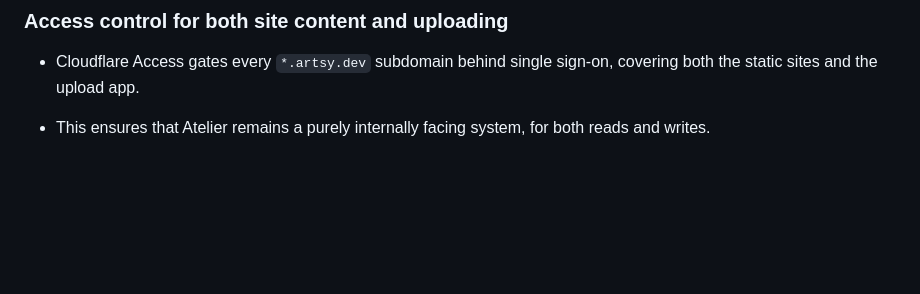
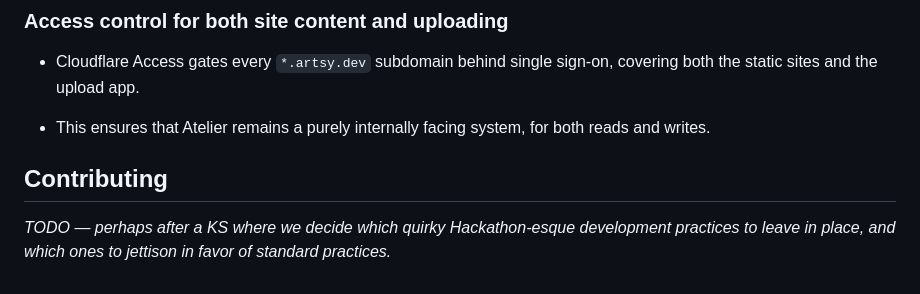
Before and after one commit to anandaroop/atelier, a Markdown page: README.md, the part around the change. Rendered like a GitHub page; blank space fills up the shorter version.

Commit message:
docs: note that a "contributing" section is still todo

```diff
--- a/README.md
+++ b/README.md
@@ -81,6 +81,10 @@ This is currently a prototype-y Claude-crafted app with no build process and thu
 
 - This ensures that Atelier remains a purely internally facing system, for both reads and writes.
 
+## Contributing
+
+_TODO — perhaps after a KS where we decide which quirky Hackathon-esque development practices to leave in place, and which ones to jettison in favor of standard practices._
+
 [@anandaroop]: https://github.com/anandaroop
 [@artsyjian]: https://github.com/artsyjian
 [ux-screencap]: docs/images/atelier-ux.gif
```
